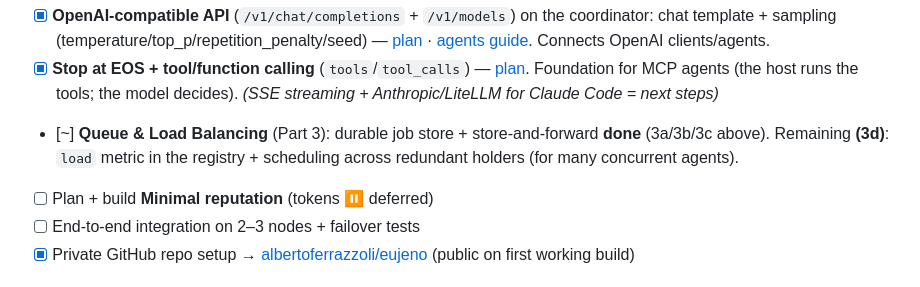
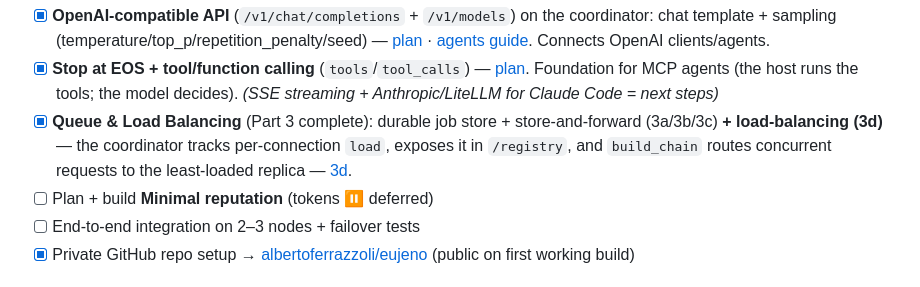
Before and after one commit to babelfornet/eujeno, a Markdown page: docs/ROADMAP.md, the part around the change. Rendered like a GitHub page.

Commit message:
docs: mark Part 3 complete (3d load-balancing) in ROADMAP
Co-Authored-By: Claude Opus 4.8 (1M context) <noreply@anthropic.com>

```diff
--- a/docs/ROADMAP.md
+++ b/docs/ROADMAP.md
@@ -56,7 +56,7 @@
   - [ ] direct-P2P failover · native libp2p for P2P-over-NAT (future)
 - [x] **OpenAI-compatible API** (`/v1/chat/completions` + `/v1/models`) on the coordinator: chat template + sampling (temperature/top_p/repetition_penalty/seed) — [plan](./plans/2026-06-17-openai-api.md) · [agents guide](./examples/agents.md). Connects OpenAI clients/agents.
 - [x] **Stop at EOS + tool/function calling** (`tools`/`tool_calls`) — [plan](./plans/2026-06-17-tool-calling.md). Foundation for MCP agents (the host runs the tools; the model decides). *(SSE streaming + Anthropic/LiteLLM for Claude Code = next steps)*
-- [~] **Queue & Load Balancing** (Part 3): durable job store + store-and-forward **done** (3a/3b/3c above). Remaining **(3d)**: `load` metric in the registry + scheduling across redundant holders (for many concurrent agents).
+- [x] **Queue & Load Balancing** (Part 3 complete): durable job store + store-and-forward (3a/3b/3c) **+ load-balancing (3d)** — the coordinator tracks per-connection `load`, exposes it in `/registry`, and `build_chain` routes concurrent requests to the least-loaded replica — [3d](./plans/2026-06-20-part3d-load-balancing.md).
 - [ ] Plan + build **Minimal reputation** (tokens ⏸ deferred)
 - [ ] End-to-end integration on 2–3 nodes + failover tests
 - [x] Private GitHub repo setup → [albertoferrazzoli/eujeno](https://github.com/albertoferrazzoli/eujeno) (public on first working build)
```
